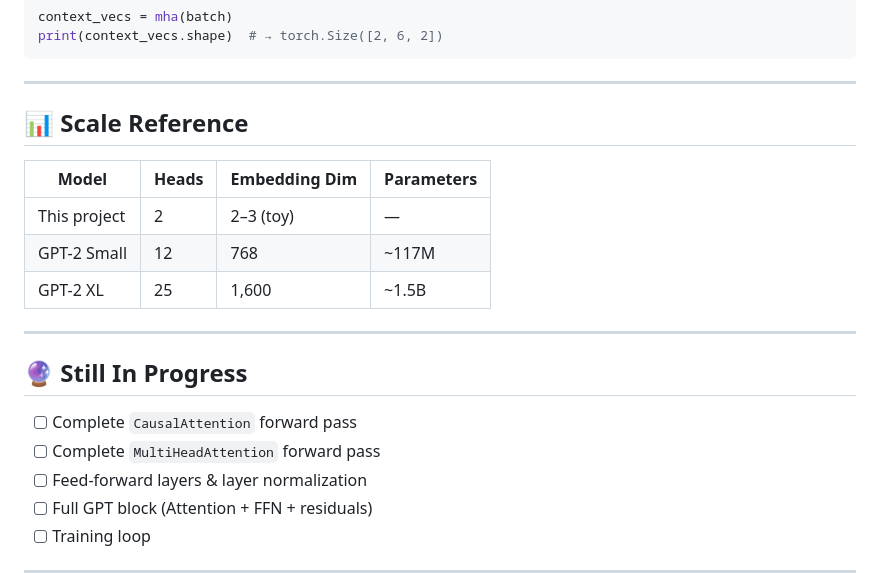
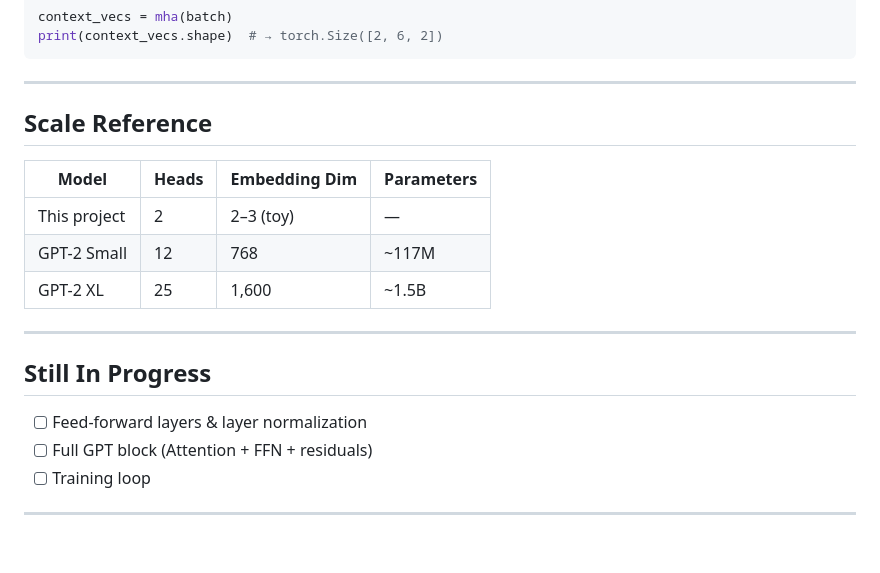
Before and after one commit to krrtk/LLM-from-Scratch, a Markdown page: STAGE2.md, the part around one of its changes. Rendered like a GitHub page; blank space fills up the shorter version.

```diff
--- a/STAGE2.md
+++ b/STAGE2.md
@@ -166,7 +166,7 @@ print(context_vecs.shape)  # → torch.Size([2, 6, 2])
 
 ---
 
-## 📊 Scale Reference
+## Scale Reference
 
 | Model | Heads | Embedding Dim | Parameters |
 |-------|-------|---------------|------------|
@@ -176,10 +176,8 @@ print(context_vecs.shape)  # → torch.Size([2, 6, 2])
 
 ---
 
-## 🔮 Still In Progress
+## Still In Progress
 
-- [ ] Complete `CausalAttention` forward pass
-- [ ] Complete `MultiHeadAttention` forward pass
 - [ ] Feed-forward layers & layer normalization
 - [ ] Full GPT block (Attention + FFN + residuals)
 - [ ] Training loop
```
Also changed, not shown: other parts of STAGE2.md (+5 -5 lines).
